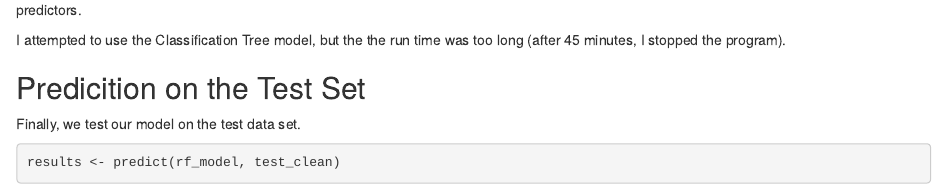
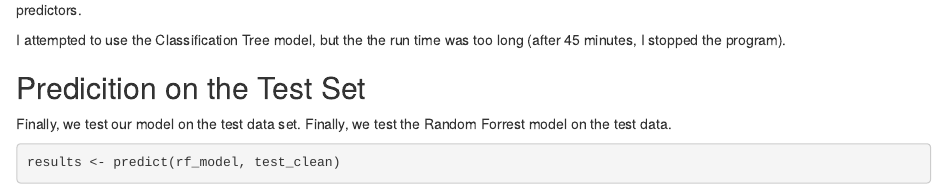
Before and after one commit to ugaliguy/practicalmachinelearning, an R Markdown document (index.Rmd): the page in a window 1100 px wide, from 3520 px down. Rendered offline with R 4.5, knitr and Pandoc, with nearby package versions; some code elsewhere in the file could not run offline.

Commit message:
Submit code for completed project

````diff
--- a/index.Rmd
+++ b/index.Rmd
@@ -119,6 +119,7 @@ I attempted to use the Classification Tree model, but the the run time was too l
 ## Predicition on the Test Set
 
 Finally, we test our model on the test data set.
+Finally, we test the Random Forrest model on the test data.
 
 ```{r Prediction on the Test Set}
 results <- predict(rf_model, test_clean)
````
Also changed, not shown: index.html.
